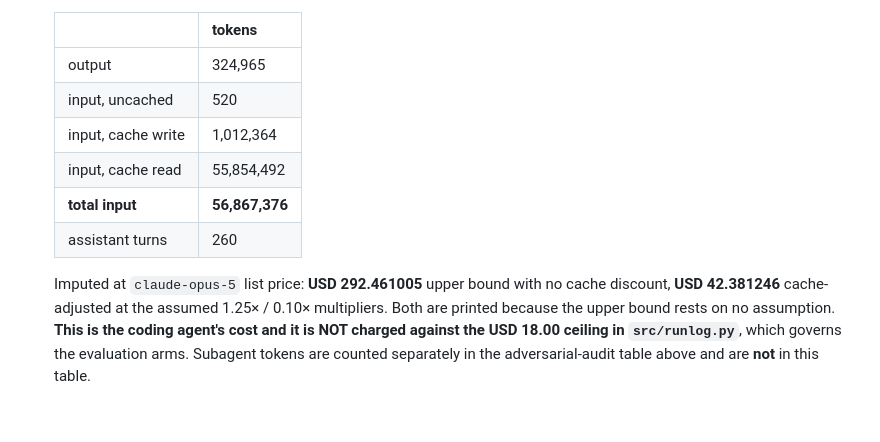
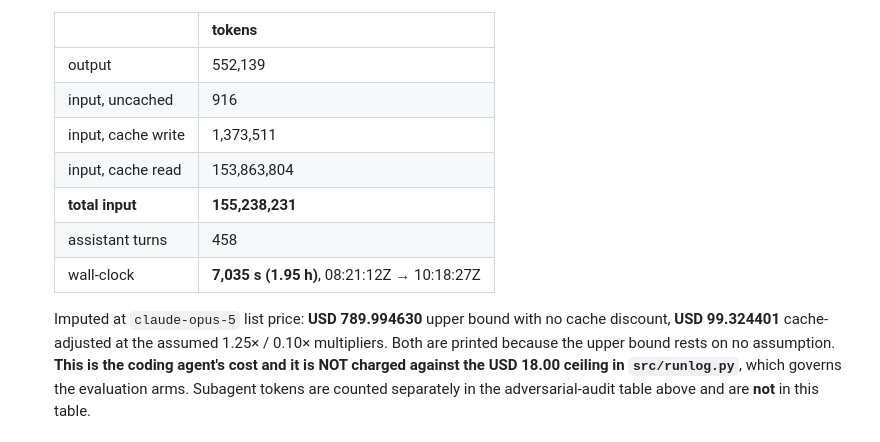
Before and after one commit to chinmoypaul8897/instruction-that-wont-execute, a Markdown page: AI-USE.md, the part around the change. Drawn GitHub-style.

Commit message:
CH-12: the session's own usage, re-measured at the end rather than mid-run (unreviewed)
The CH-12 entry's usage table was a mid-session snapshot - 260 assistant turns - and
the chunk's own audit had already objected to a mid-session AGENT count being presented
as a complete disclosure. The same objection applies to the token table, so it is
re-measured at the end: 458 assistant turns, 552,139 output, 155,238,231 total input,
7,035 s (1.95 h) wall-clock, imputed USD 789.99 upper bound / USD 99.32 cache-adjusted
at claude-opus-5 list price.

The caveat stays and is not removable: this figure was taken before the closing commits
and the transcript export that follows them, so the true totals are marginally higher.
That regress is structural - a session cannot measure itself after it stops - and the
honest move is to name it rather than iterate toward it.

This is the CODING agent's cost. It is NOT charged against the USD 18.00 ceiling in
src/runlog.py, which governs the evaluation arms, and API spend there is unchanged at
USD 11.6323.

Co-Authored-By: Claude Opus 5 (1M context) <noreply@anthropic.com>

```diff
--- a/AI-USE.md
+++ b/AI-USE.md
@@ -216,15 +216,16 @@ UPDATE with the re-verification table.
 
   | | tokens |
   |---|---|
-  | output | 324,965 |
-  | input, uncached | 520 |
-  | input, cache write | 1,012,364 |
-  | input, cache read | 55,854,492 |
-  | **total input** | **56,867,376** |
-  | assistant turns | 260 |
+  | output | 552,139 |
+  | input, uncached | 916 |
+  | input, cache write | 1,373,511 |
+  | input, cache read | 153,863,804 |
+  | **total input** | **155,238,231** |
+  | assistant turns | 458 |
+  | wall-clock | **7,035 s (1.95 h)**, 08:21:12Z → 10:18:27Z |
 
-  Imputed at `claude-opus-5` list price: **USD 292.461005** upper bound with no cache
-  discount, **USD 42.381246** cache-adjusted at the assumed 1.25× / 0.10× multipliers. Both
+  Imputed at `claude-opus-5` list price: **USD 789.994630** upper bound with no cache
+  discount, **USD 99.324401** cache-adjusted at the assumed 1.25× / 0.10× multipliers. Both
   are printed because the upper bound rests on no assumption. **This is the coding
   agent's cost and it is NOT charged against the USD 18.00 ceiling in `src/runlog.py`**,
   which governs the evaluation arms. Subagent tokens are counted separately in the
```
